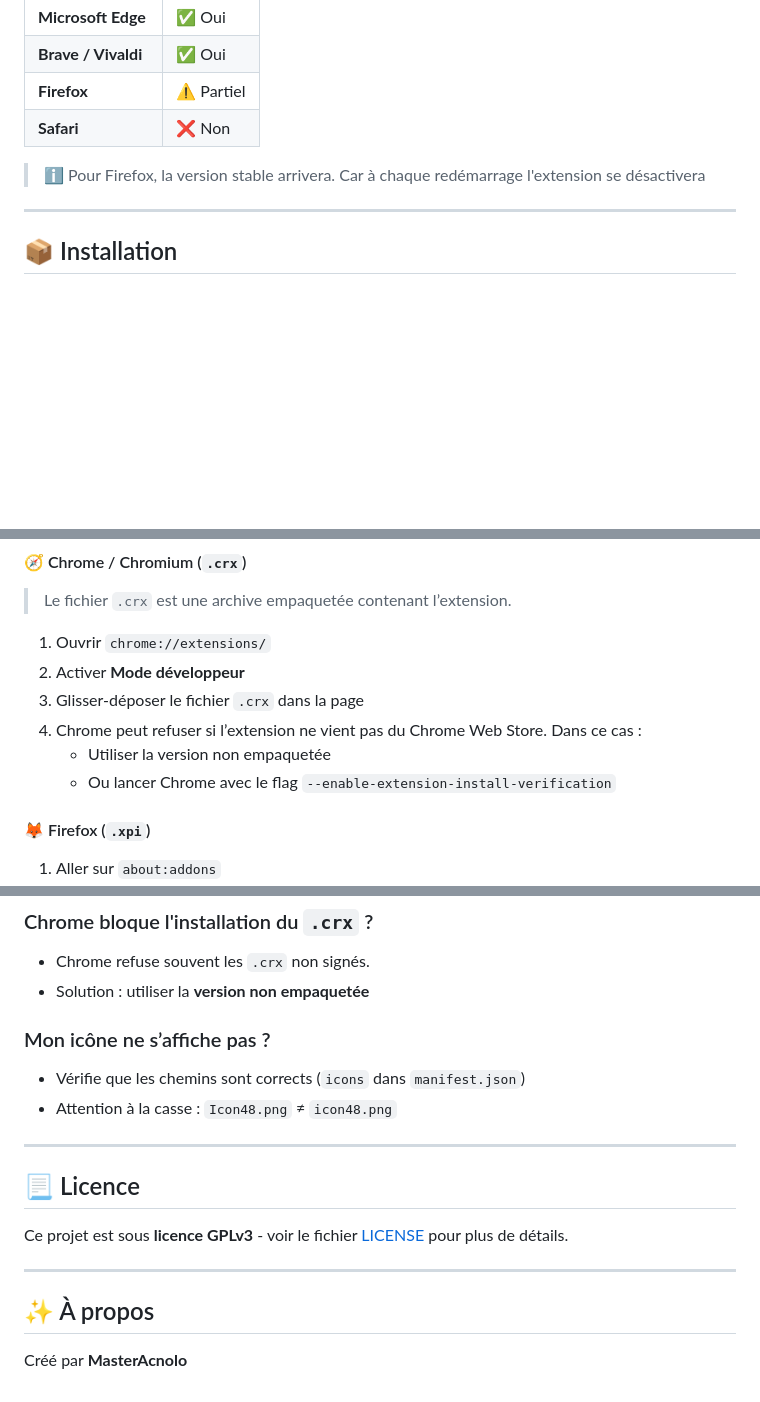
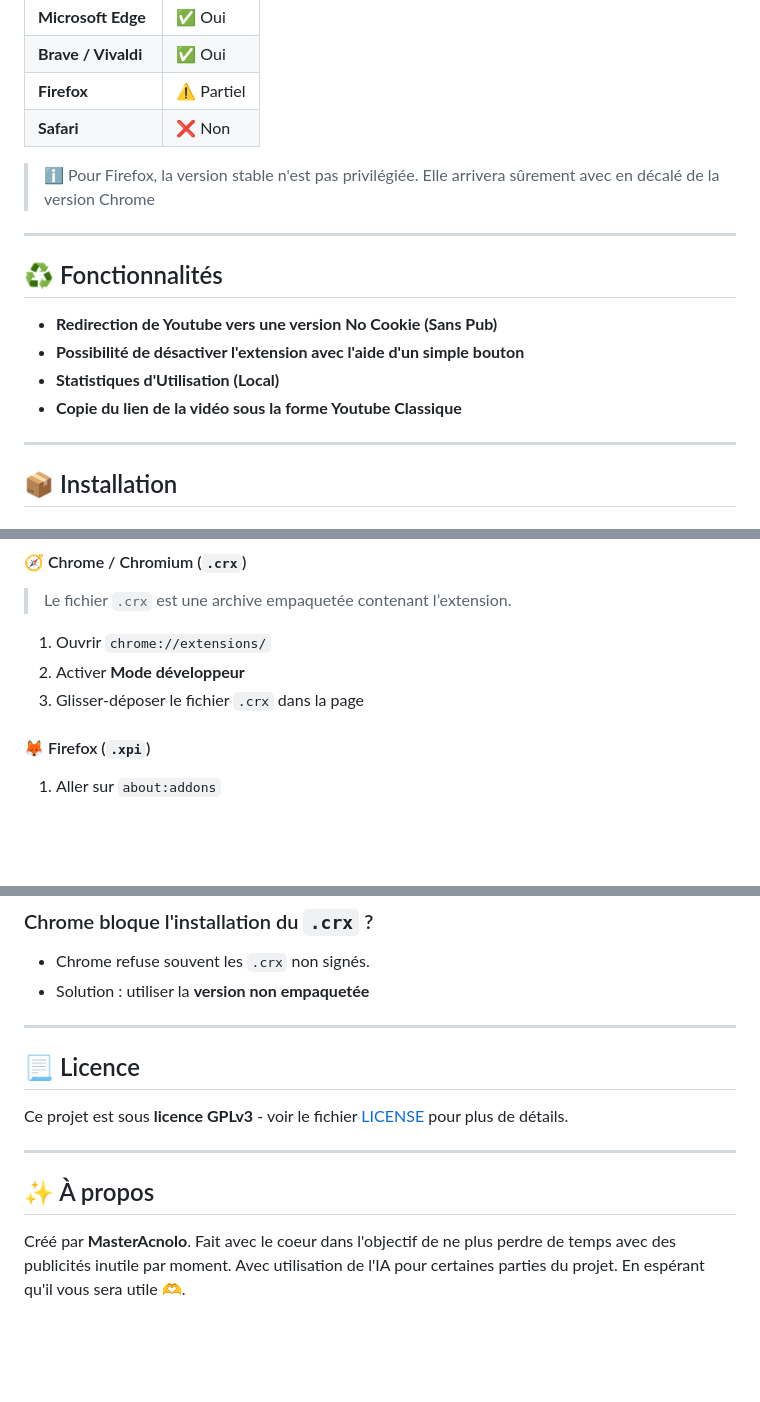
Before and after one commit to MasterAcnolo/Youtube-Extension, a Markdown page: README.md, 3 parts joined by grey strips. GitHub-like rendering; blank space fills up the shorter version.

Commit message:
Alpha 1.3

```diff
--- a/README.md
+++ b/README.md
@@ -15,7 +15,16 @@ Permet d'**automatiquement** renvoyer vers une version **No Cookie** d'une vidé
 | **Firefox**         | ⚠️ Partiel |
 | **Safari**          | ❌ Non     |
 
-> ℹ️ Pour Firefox, la version stable arrivera. Car à chaque redémarrage l'extension se désactivera
+> ℹ️ Pour Firefox, la version stable n'est pas privilégiée. Elle arrivera sûrement avec en décalé de la version Chrome
+
+---
+
+## ♻️ Fonctionnalités
+
+- **Redirection de Youtube vers une version **No Cookie** (Sans Pub)**
+- **Possibilité de désactiver l'extension avec l'aide d'un simple bouton**
+- **Statistiques d'Utilisation (Local)**
+- **Copie du lien de la vidéo sous la forme Youtube Classique**
 
 ---
 
@@ -63,9 +72,6 @@ Ensuite, dans `about:debugging`, cliquez sur **"Charger un module complémentair
 1. Ouvrir `chrome://extensions/`
 2. Activer **Mode développeur**
 3. Glisser-déposer le fichier `.crx` dans la page
-4. Chrome peut refuser si l’extension ne vient pas du Chrome Web Store. Dans ce cas :
-   - Utiliser la version non empaquetée
-   - Ou lancer Chrome avec le flag `--enable-extension-install-verification`
 
 #### 🦊 Firefox (`.xpi`)
 
@@ -92,11 +98,6 @@ Ensuite, dans `about:debugging`, cliquez sur **"Charger un module complémentair
 - Chrome refuse souvent les `.crx` non signés.
 - Solution : utiliser la **version non empaquetée**
 
-### Mon icône ne s’affiche pas ?
-
-- Vérifie que les chemins sont corrects (`icons` dans `manifest.json`)
-- Attention à la casse : `Icon48.png` ≠ `icon48.png`
-
 ---
 
 ## 📃 Licence
@@ -107,4 +108,4 @@ Ce projet est sous **licence GPLv3** - voir le fichier [LICENSE](LICENCE) pour p
 
 ## ✨ À propos
 
-Créé par **MasterAcnolo**
+Créé par **MasterAcnolo**. Fait avec le coeur dans l'objectif de ne plus perdre de temps avec des publicités inutile par moment. Avec utilisation de l'IA pour certaines parties du projet. En espérant qu'il vous sera utile 🫶.
```
